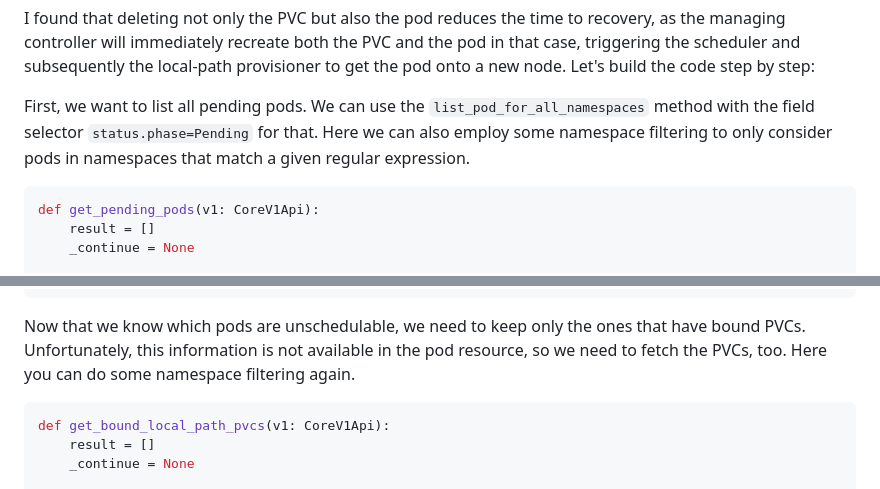
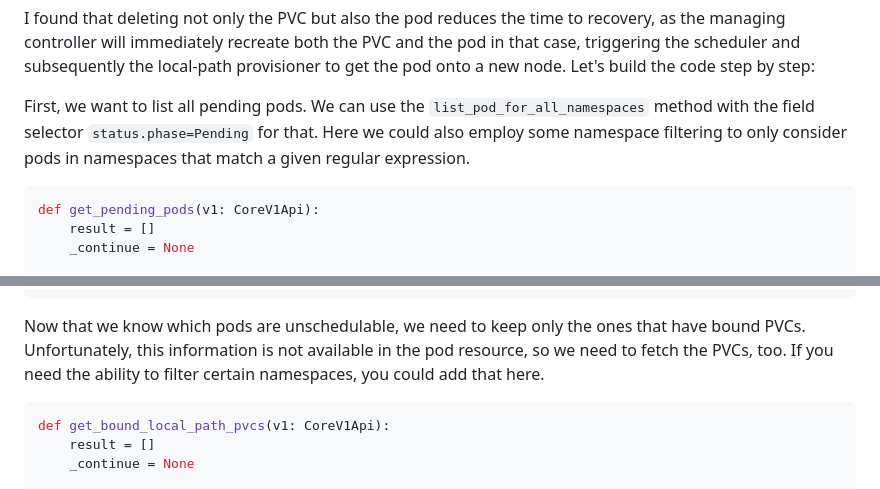
Before and after one commit to FRosner/outpourings, a Markdown page: local-path-cleaner/blog_post.md, 2 parts joined by grey strips. Drawn GitHub-style.

````diff
--- a/local-path-cleaner/blog_post.md
+++ b/local-path-cleaner/blog_post.md
@@ -432,7 +432,7 @@ In the end I decided to purge bound local-path PVCs of unschedulable pods aggres
 
 I found that deleting not only the PVC but also the pod reduces the time to recovery, as the managing controller will immediately recreate both the PVC and the pod in that case, triggering the scheduler and subsequently the local-path provisioner to get the pod onto a new node. Let's build the code step by step:
 
-First, we want to list all pending pods. We can use the `list_pod_for_all_namespaces` method with the field selector `status.phase=Pending` for that. Here we can also employ some namespace filtering to only consider pods in namespaces that match a given regular expression.
+First, we want to list all pending pods. We can use the `list_pod_for_all_namespaces` method with the field selector `status.phase=Pending` for that. Here we could also employ some namespace filtering to only consider pods in namespaces that match a given regular expression.
 
 ```python
 def get_pending_pods(v1: CoreV1Api):
@@ -505,7 +505,7 @@ def filter_unschedulable_pods(pods):
     return result
 ```
 
-Now that we know which pods are unschedulable, we need to keep only the ones that have bound PVCs. Unfortunately, this information is not available in the pod resource, so we need to fetch the PVCs, too. Here you can do some namespace filtering again.
+Now that we know which pods are unschedulable, we need to keep only the ones that have bound PVCs. Unfortunately, this information is not available in the pod resource, so we need to fetch the PVCs, too. If you need the ability to filter certain namespaces, you could add that here.
 
 ```python
 def get_bound_local_path_pvcs(v1: CoreV1Api):
````
Also changed, not shown: other parts of local-path-cleaner/blog_post.md (+3 -3 lines).
